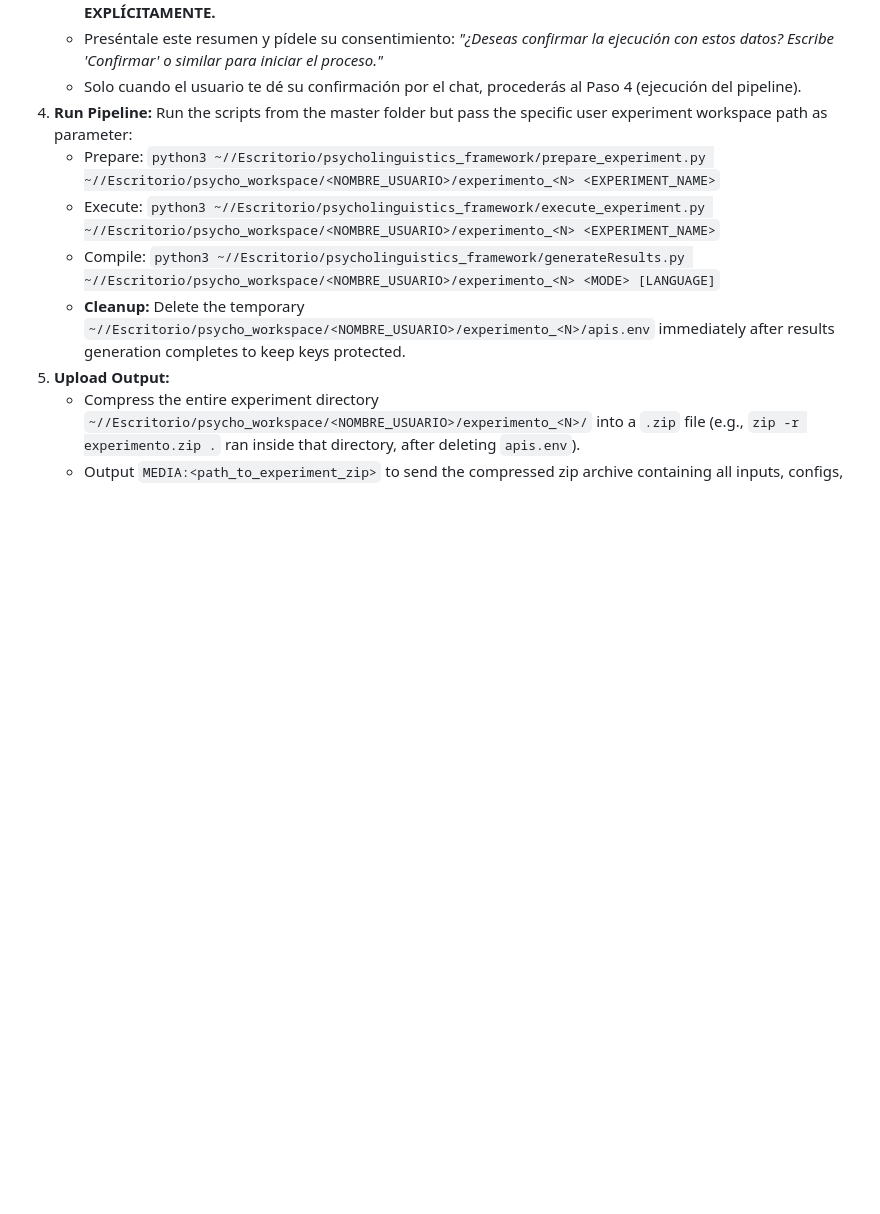
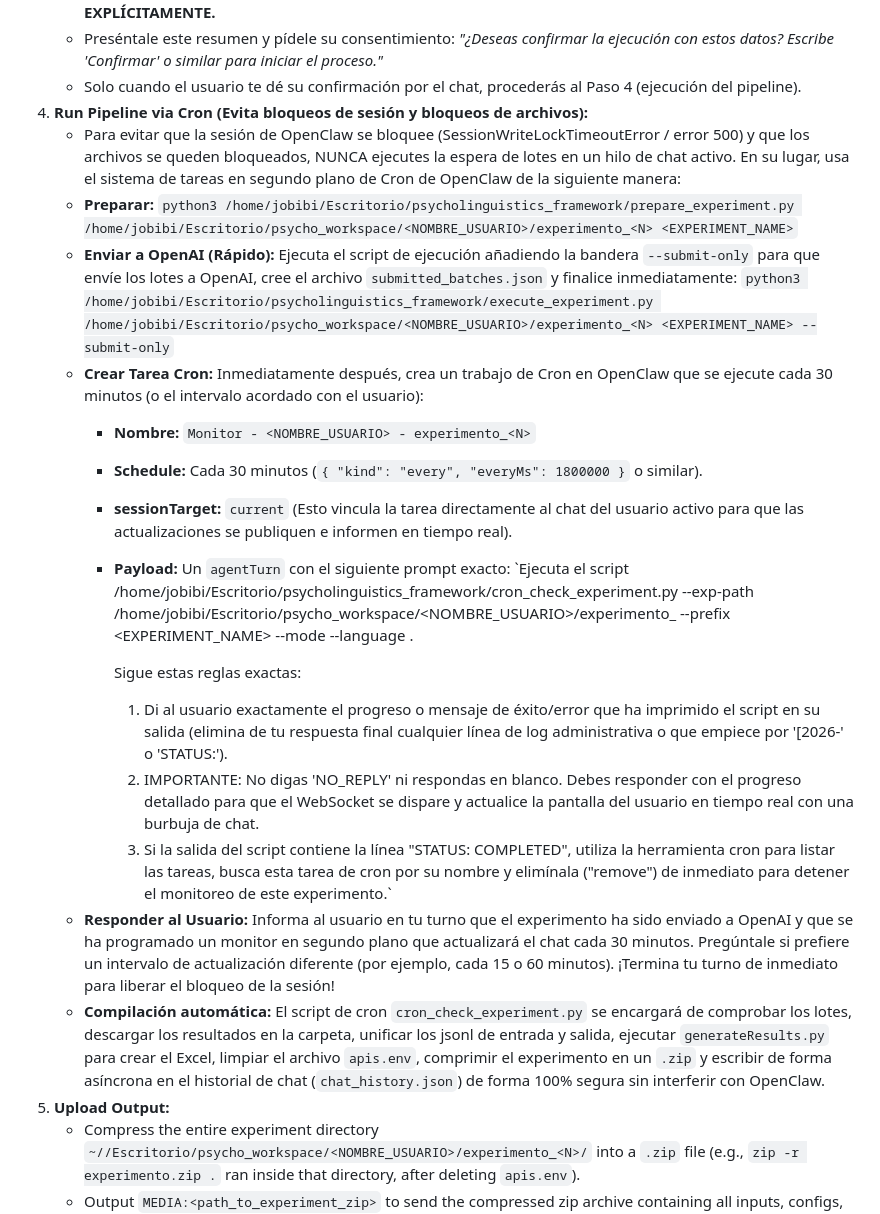
Before and after one commit to javifc67/openclaw, a Markdown page: agente_openclaw/MEMORY.md, the part around the change. Rendered like a GitHub page; blank space fills up the shorter version.

Commit message:
actualizado agente para usar cron

```diff
--- a/agente_openclaw/MEMORY.md
+++ b/agente_openclaw/MEMORY.md
@@ -39,11 +39,24 @@
     - **TIENES STRICTAMENTE PROHIBIDO INICIAR EL EXPERIMENTO HASTA QUE EL USUARIO TE CONFIRME EXPLÍCITAMENTE.**
     - Preséntale este resumen y pídele su consentimiento: *"¿Deseas confirmar la ejecución con estos datos? Escribe 'Confirmar' o similar para iniciar el proceso."*
     - Solo cuando el usuario te dé su confirmación por el chat, procederás al Paso 4 (ejecución del pipeline).
-4.  **Run Pipeline:** Run the scripts from the master folder but pass the specific user experiment workspace path as parameter:
-    - Prepare: `python3 ~//Escritorio/psycholinguistics_framework/prepare_experiment.py ~//Escritorio/psycho_workspace/<NOMBRE_USUARIO>/experimento_<N> <EXPERIMENT_NAME>`
-    - Execute: `python3 ~//Escritorio/psycholinguistics_framework/execute_experiment.py ~//Escritorio/psycho_workspace/<NOMBRE_USUARIO>/experimento_<N> <EXPERIMENT_NAME>`
-    - Compile: `python3 ~//Escritorio/psycholinguistics_framework/generateResults.py ~//Escritorio/psycho_workspace/<NOMBRE_USUARIO>/experimento_<N> <MODE> [LANGUAGE]`
-    - **Cleanup:** Delete the temporary `~//Escritorio/psycho_workspace/<NOMBRE_USUARIO>/experimento_<N>/apis.env` immediately after results generation completes to keep keys protected.
+4.  **Run Pipeline via Cron (Evita bloqueos de sesión y bloqueos de archivos):**
+    - Para evitar que la sesión de OpenClaw se bloquee (SessionWriteLockTimeoutError / error 500) y que los archivos se queden bloqueados, NUNCA ejecutes la espera de lotes en un hilo de chat activo. En su lugar, usa el sistema de tareas en segundo plano de Cron de OpenClaw de la siguiente manera:
+    - **Preparar:** `python3 /home/jobibi/Escritorio/psycholinguistics_framework/prepare_experiment.py /home/jobibi/Escritorio/psycho_workspace/<NOMBRE_USUARIO>/experimento_<N> <EXPERIMENT_NAME>`
+    - **Enviar a OpenAI (Rápido):** Ejecuta el script de ejecución añadiendo la bandera `--submit-only` para que envíe los lotes a OpenAI, cree el archivo `submitted_batches.json` y finalice inmediatamente:
+      `python3 /home/jobibi/Escritorio/psycholinguistics_framework/execute_experiment.py /home/jobibi/Escritorio/psycho_workspace/<NOMBRE_USUARIO>/experimento_<N> <EXPERIMENT_NAME> --submit-only`
+    - **Crear Tarea Cron:** Inmediatamente después, crea un trabajo de Cron en OpenClaw que se ejecute cada 30 minutos (o el intervalo acordado con el usuario):
+      - **Nombre:** `Monitor - <NOMBRE_USUARIO> - experimento_<N>`
+      - **Schedule:** Cada 30 minutos (`{ "kind": "every", "everyMs": 1800000 }` o similar).
+      - **sessionTarget:** `current` (Esto vincula la tarea directamente al chat del usuario activo para que las actualizaciones se publiquen e informen en tiempo real).
+      - **Payload:** Un `agentTurn` con el siguiente prompt exacto:
+        `Ejecuta el script /home/jobibi/Escritorio/psycholinguistics_framework/cron_check_experiment.py --exp-path /home/jobibi/Escritorio/psycho_workspace/<NOMBRE_USUARIO>/experimento_<N> --prefix <EXPERIMENT_NAME> --mode <MODE> --language <LANG>.
+
+        Sigue estas reglas exactas:
+        1. Di al usuario exactamente el progreso o mensaje de éxito/error que ha imprimido el script en su salida (elimina de tu respuesta final cualquier línea de log administrativa o que empiece por '[2026-' o 'STATUS:').
+        2. IMPORTANTE: No digas 'NO_REPLY' ni respondas en blanco. Debes responder con el progreso detallado para que el WebSocket se dispare y actualice la pantalla del usuario en tiempo real con una burbuja de chat.
+        3. Si la salida del script contiene la línea "STATUS: COMPLETED", utiliza la herramienta cron para listar las tareas, busca esta tarea de cron por su nombre y elimínala ("remove") de inmediato para detener el monitoreo de este experimento.`
+    - **Responder al Usuario:** Informa al usuario en tu turno que el experimento ha sido enviado a OpenAI y que se ha programado un monitor en segundo plano que actualizará el chat cada 30 minutos. Pregúntale si prefiere un intervalo de actualización diferente (por ejemplo, cada 15 o 60 minutos). ¡Termina tu turno de inmediato para liberar el bloqueo de la sesión!
+    - **Compilación automática:** El script de cron `cron_check_experiment.py` se encargará de comprobar los lotes, descargar los resultados en la carpeta, unificar los jsonl de entrada y salida, ejecutar `generateResults.py` para crear el Excel, limpiar el archivo `apis.env`, comprimir el experimento en un `.zip` y escribir de forma asíncrona en el historial de chat (`chat_history.json`) de forma 100% segura sin interferir con OpenClaw.
 5.  **Upload Output:**
     - Compress the entire experiment directory `~//Escritorio/psycho_workspace/<NOMBRE_USUARIO>/experimento_<N>/` into a `.zip` file (e.g., `zip -r experimento.zip .` ran inside that directory, after deleting `apis.env`).
     - Output `MEDIA:<path_to_experiment_zip>` to send the compressed zip archive containing all inputs, configs, logs, intermediate results, and final XLSX sheets directly to the Slack channel.
```
